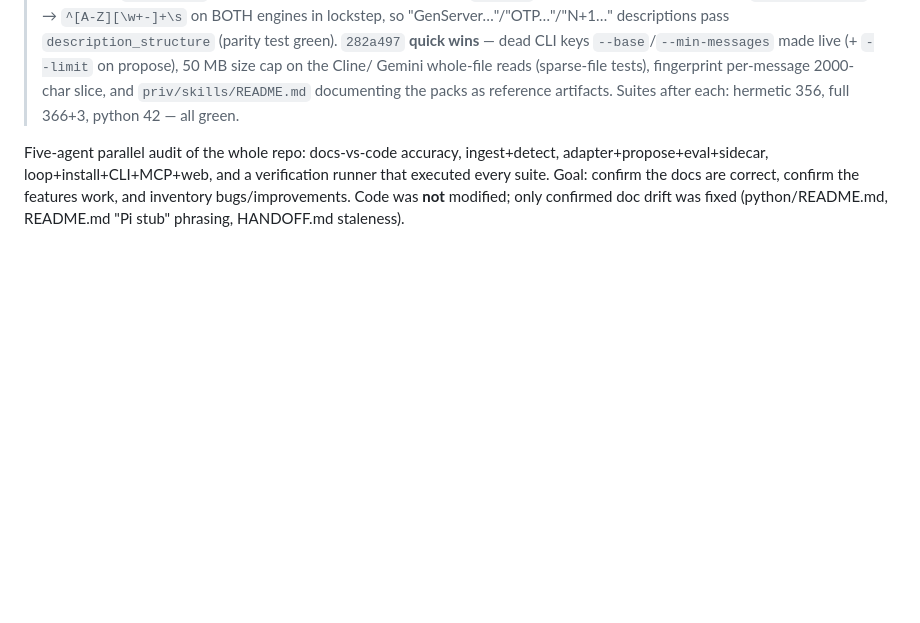
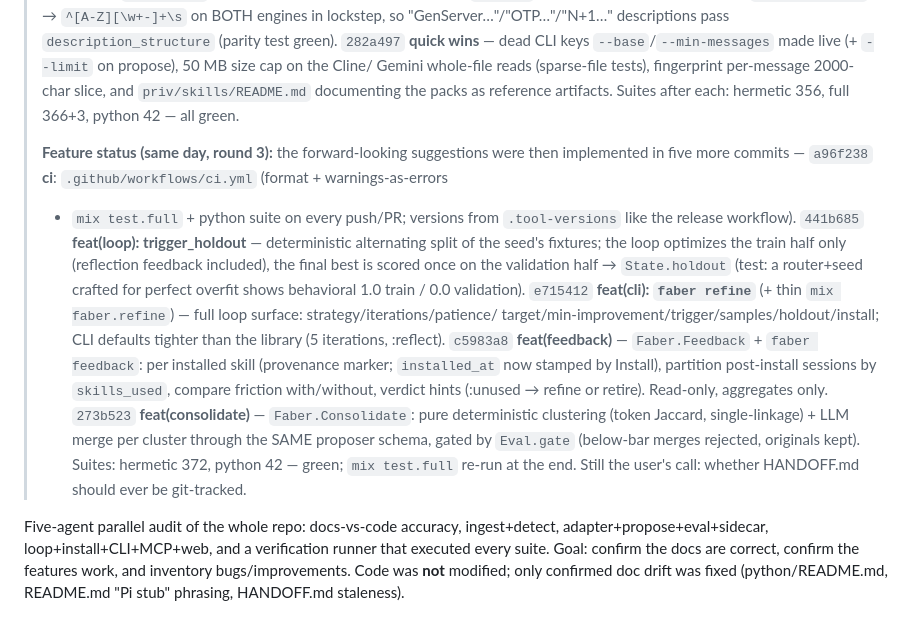
Before and after one commit to oliver-kriska/faber, a Markdown page: .claude/research/2026-07-03-deep-audit-features-docs-bugs.md, the part around the change. Drawn GitHub-style; blank space fills up the shorter version.

Commit message:
docs: README rows + loop/feedback/refine surface docs; audit ledger round 3
Co-Authored-By: Claude Opus 4.8 (1M context) <noreply@anthropic.com>
Co-Authored-By: Claude Fable 5 <noreply@anthropic.com>
Claude-Session: https://claude.ai/code/session_012QUqmu5Tit9iKvr6dTDRTo

```diff
--- a/.claude/research/2026-07-03-deep-audit-features-docs-bugs.md
+++ b/.claude/research/2026-07-03-deep-audit-features-docs-bugs.md
@@ -25,6 +25,24 @@
 > Gemini whole-file reads (sparse-file tests), fingerprint per-message 2000-char slice, and
 > `priv/skills/README.md` documenting the packs as reference artifacts. Suites after each:
 > hermetic 356, full 366+3, python 42 — all green.
+>
+> **Feature status (same day, round 3):** the forward-looking suggestions were then implemented
+> in five more commits — `a96f238` **ci**: `.github/workflows/ci.yml` (format + warnings-as-errors
+> + `mix test.full` + python suite on every push/PR; versions from `.tool-versions` like the
+> release workflow). `441b685` **feat(loop): trigger_holdout** — deterministic alternating split
+> of the seed's fixtures; the loop optimizes the train half only (reflection feedback included),
+> the final best is scored once on the validation half → `State.holdout` (test: a router+seed
+> crafted for perfect overfit shows behavioral 1.0 train / 0.0 validation). `e715412` **feat(cli):
+> `faber refine`** (+ thin `mix faber.refine`) — full loop surface: strategy/iterations/patience/
+> target/min-improvement/trigger/samples/holdout/install; CLI defaults tighter than the library
+> (5 iterations, :reflect). `c5983a8` **feat(feedback)** — `Faber.Feedback` + `faber feedback`:
+> per installed skill (provenance marker; `installed_at` now stamped by Install), partition
+> post-install sessions by `skills_used`, compare friction with/without, verdict hints
+> (:unused → refine or retire). Read-only, aggregates only. `273b523` **feat(consolidate)** —
+> `Faber.Consolidate`: pure deterministic clustering (token Jaccard, single-linkage) + LLM merge
+> per cluster through the SAME proposer schema, gated by `Eval.gate` (below-bar merges rejected,
+> originals kept). Suites: hermetic 372, python 42 — green; `mix test.full` re-run at the end.
+> Still the user's call: whether HANDOFF.md should ever be git-tracked.
 
 Five-agent parallel audit of the whole repo: docs-vs-code accuracy, ingest+detect,
 adapter+propose+eval+sidecar, loop+install+CLI+MCP+web, and a verification runner that
```
Also changed, not shown: README.md (+11 -1 lines).
